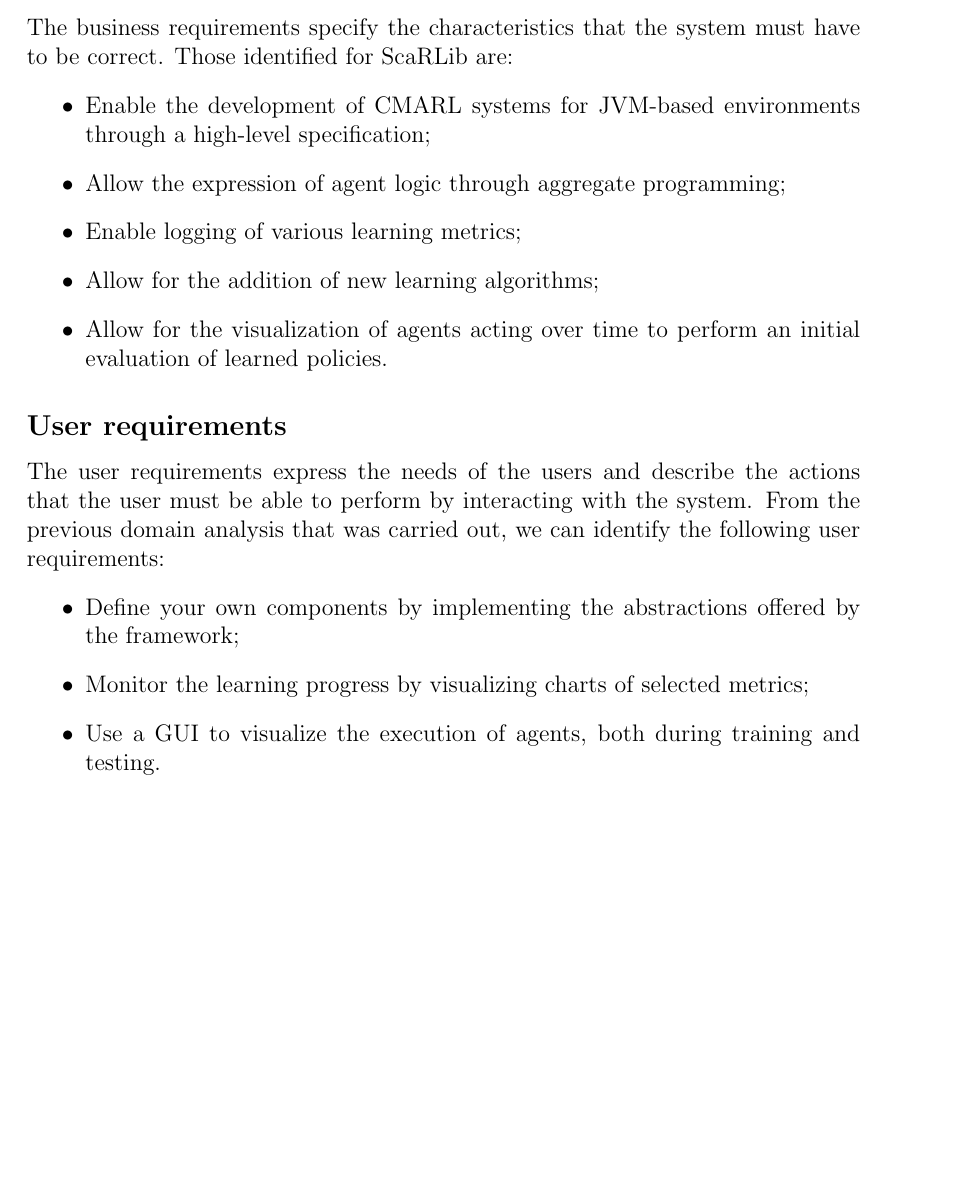
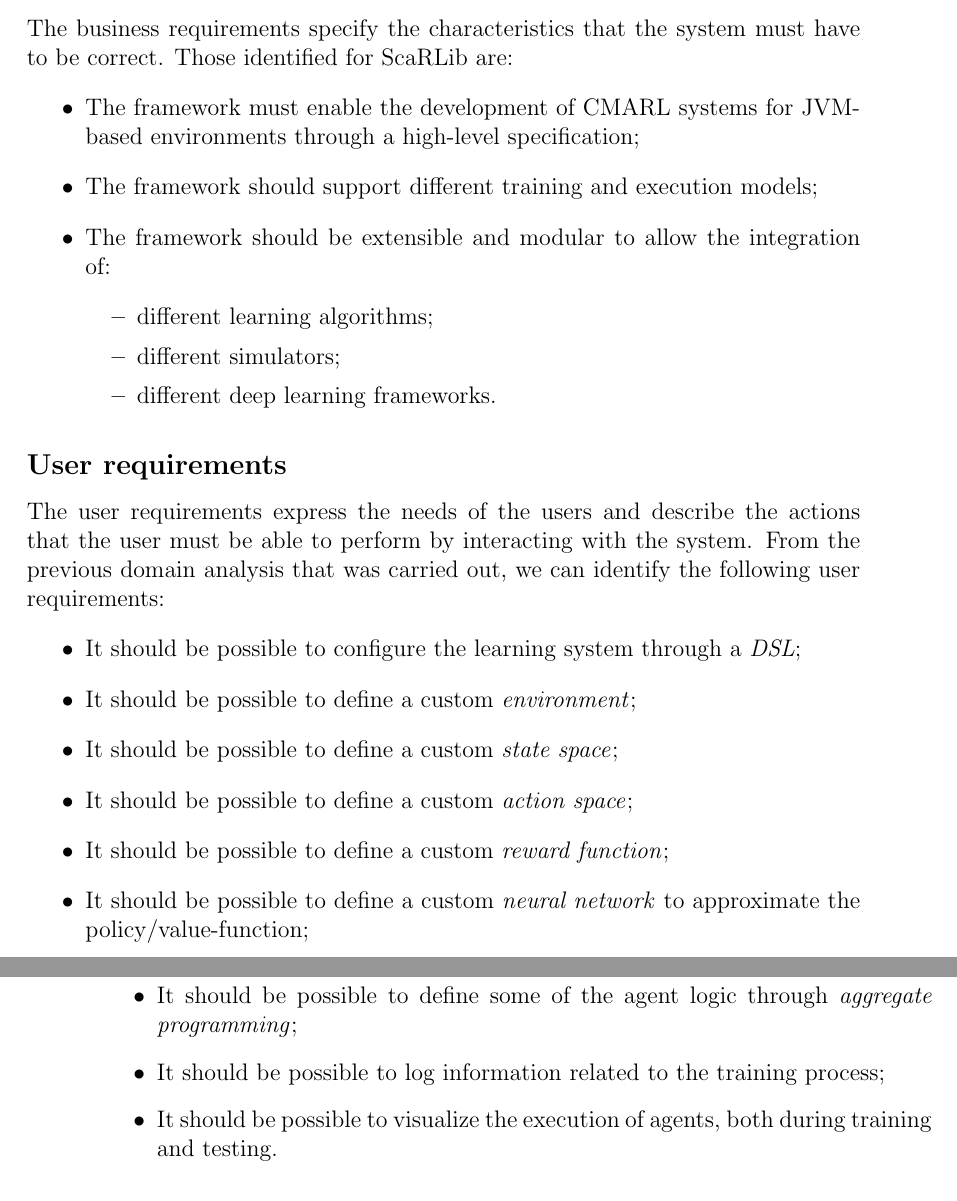
Before and after one commit to davidedomini/master-thesis-scarlib, a LaTeX thesis (thesis-main.tex): part of page 33 of 44 before the commit and two parts of pages 33 and 34 of 46 after it, the two joined at a grey line, cut so that both start at the same text, the shorter picture padded with empty space. Compiled offline with pdfLaTeX.

Commit message:
feat: more on requirements

```diff
--- a/thesis-main.tex
+++ b/thesis-main.tex
@@ -643,20 +643,30 @@ This section describes the requirements that the project must satisfy.
 \subsection*{Business requirements}
 The business requirements specify the characteristics that the system must have to be correct. Those identified for ScaRLib are:
 \begin{itemize}
-    \item Enable the development of CMARL systems for JVM-based environments through a high-level specification;
-    \item Allow the expression of agent logic through aggregate programming;
-    \item Enable logging of various learning metrics;
-    \item Allow for the addition of new learning algorithms;
-    \item Allow for the visualization of agents acting over time to perform an initial evaluation of learned policies.
+    \item The framework must enable the development of CMARL systems for JVM-based environments
+        through a high-level specification;
+    \item The framework should support different training and execution models;
+    \item The framework should be extensible and modular to allow  the integration of:
+    \begin{itemize}
+        \item different learning algorithms;
+        \item different simulators;
+        \item different deep learning frameworks.
+    \end{itemize}
 \end{itemize}
 
 \subsection*{User requirements}
 The user requirements express the needs of the users and describe the actions that the user must be able to perform by interacting with the system.
     From the previous domain analysis that was carried out, we can identify the following user requirements:
 \begin{itemize}
-    \item Define your own components by implementing the abstractions offered by the framework;
-    \item Monitor the learning progress by visualizing charts of selected metrics;
-    \item Use a GUI to visualize the execution of agents, both during training and testing.
+    \item It should be possible to configure the learning system through a \emph{DSL};
+    \item It should be possible to define a custom \emph{environment};
+    \item It should be possible to define a custom \emph{state space};
+    \item It should be possible to define a custom \emph{action space};
+    \item It should be possible to define a custom \emph{reward function};
+    \item It should be possible to define a custom \emph{neural network} to approximate the policy/value-function;
+    \item It should be possible to define some of the agent logic through \emph{aggregate programming};
+    \item It should be possible to log information related to the training process;
+    \item It should be possible to visualize the execution of agents, both during training and testing.
 \end{itemize}
 
 \subsection*{Functional requirements}
```
Also changed, not shown: thesis-main.tex (7 more changed lines).
